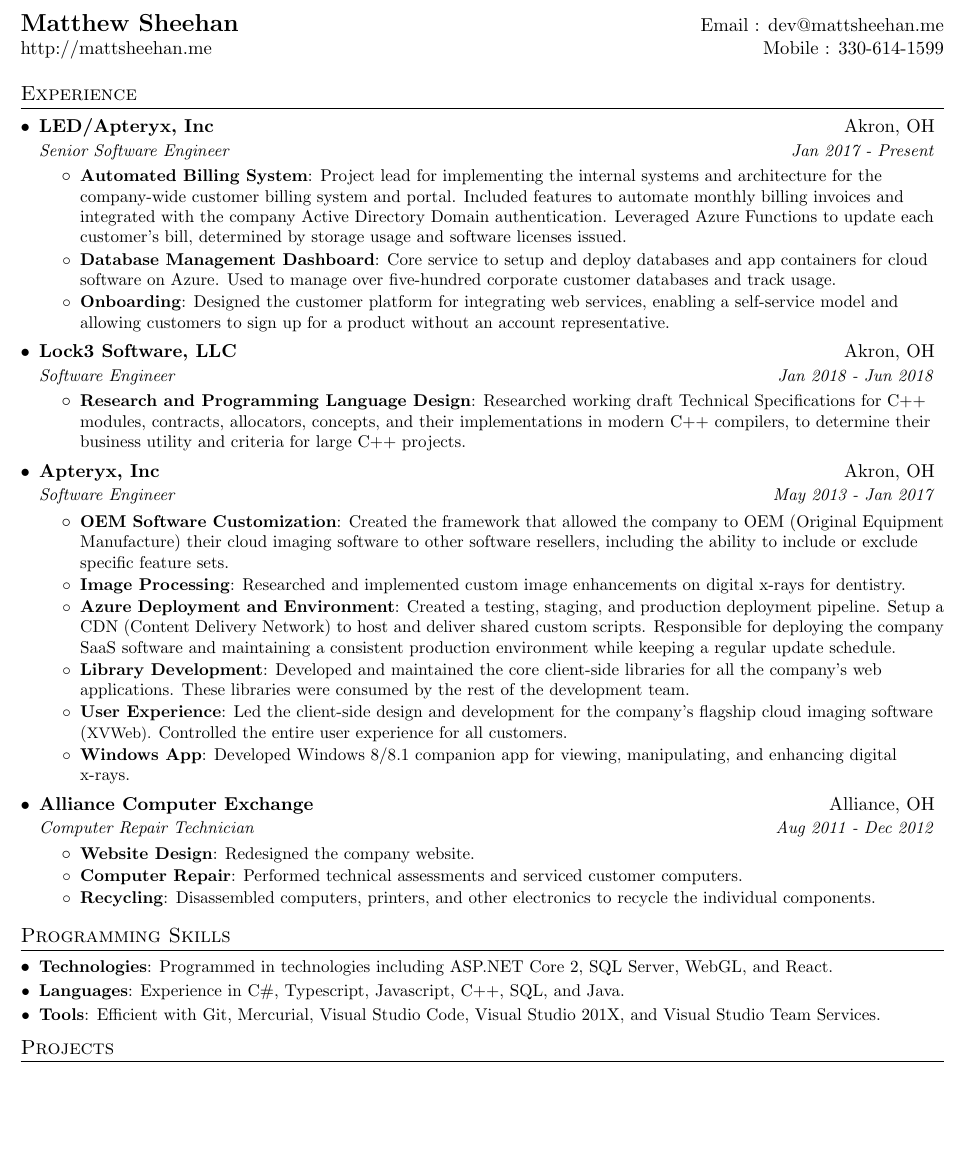
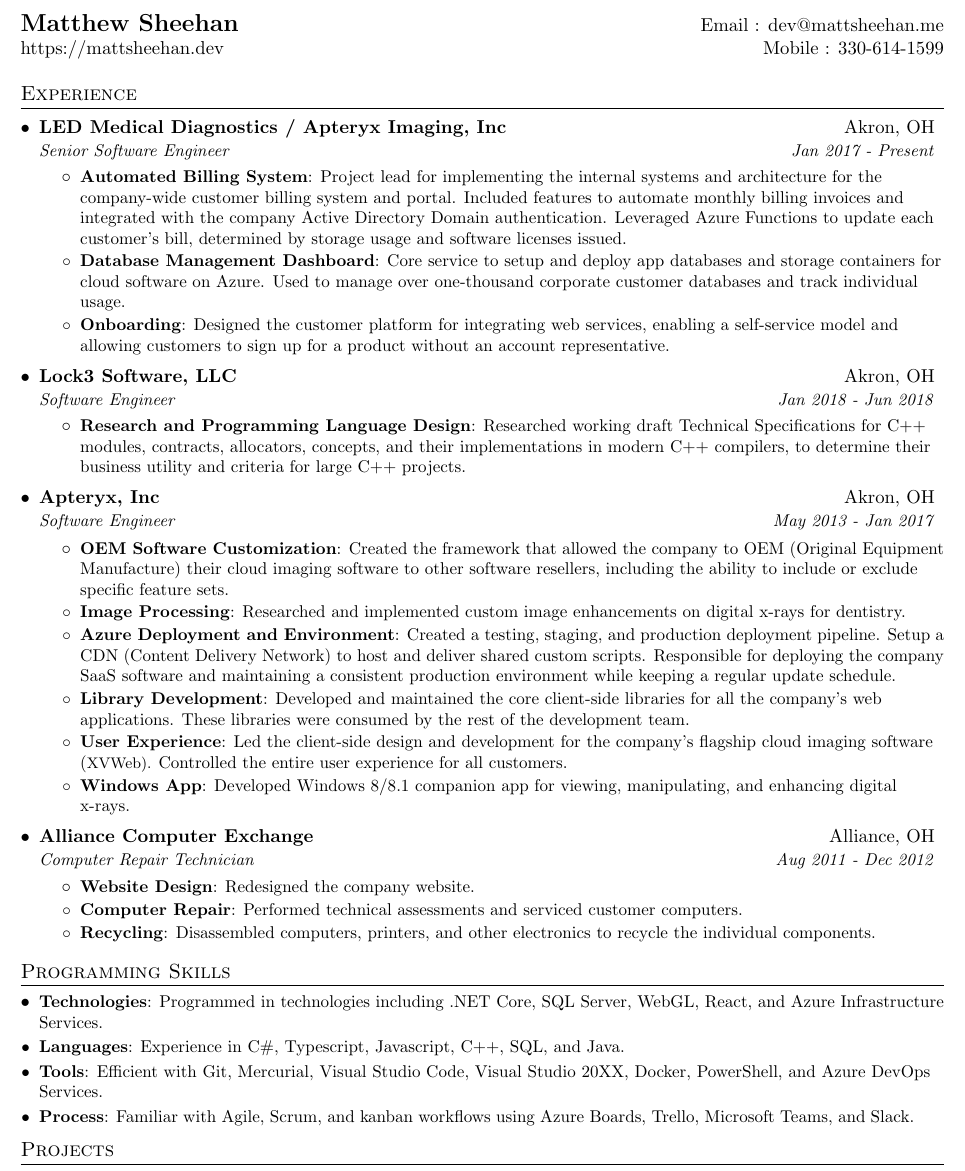
Before and after one commit to MattSheehanDev/resume, a LaTeX CV (matthew_sheehan_resume.tex): part of the page before the commit and part of page 1 of 2 after it, cut so that both start at the same text, the shorter picture padded with empty space. Compiled offline with pdfLaTeX.

Commit message:
minor resume updates

```diff
--- a/matthew_sheehan_resume.tex
+++ b/matthew_sheehan_resume.tex
@@ -83,7 +83,7 @@
 %----------HEADING-----------------
 \begin{tabular*}{\textwidth}{l@{\extracolsep{\fill}}r}
   \textbf{\href{http://mattsheehan.me/}{\Large Matthew Sheehan}} & Email : \href{mailto:dev@mattsheehan.me}{dev@mattsheehan.me}\\
-  \href{http://mattsheehan.me/}{http://mattsheehan.me} & Mobile : 330-614-1599 \\
+  \href{https://mattsheehan.dev/}{https://mattsheehan.dev} & Mobile : 330-614-1599 \\
 \end{tabular*}
 
 
@@ -92,13 +92,13 @@
   \resumeSubHeadingListStart
 
     \resumeSubheading
-      {LED/Apteryx, Inc}{Akron, OH}
+      {LED Medical Diagnostics / Apteryx Imaging, Inc}{Akron, OH}
       {Senior Software Engineer}{Jan 2017 - Present}
       \resumeItemListStart
         \resumeItem{Automated Billing System}
           {Project lead for implementing the internal systems and architecture for the company-wide customer billing system and portal. Included features to automate monthly billing invoices and integrated with the company Active Directory Domain authentication. Leveraged Azure Functions to update each customer's bill, determined by storage usage and software licenses issued.}
         \resumeItem{Database Management Dashboard}
-          {Core service to setup and deploy  databases and app containers for cloud software on Azure. Used to manage over five-hundred corporate customer databases and track usage.}
+          {Core service to setup and deploy app databases and storage containers for cloud software on Azure. Used to manage over one-thousand corporate customer databases and track individual usage.}
         \resumeItem{Onboarding}
           {Designed the customer platform for integrating web services, enabling a self-service model and allowing customers to sign up for a product without an account representative.}
       \resumeItemListEnd
@@ -147,11 +147,13 @@
 \section{Programming Skills}
     \resumeSubHeadingListStart
         \resumeSubItem{Technologies}
-          {Programmed in technologies including ASP.NET Core 2, SQL Server, WebGL, and React.}
+          {Programmed in technologies including .NET Core, SQL Server, WebGL, React, and Azure Infrastructure Services.}
         \resumeSubItem{Languages}
           {Experience in C\#, Typescript, Javascript, C++, SQL, and Java.}
         \resumeSubItem{Tools}
-          {Efficient with Git, Mercurial, Visual Studio Code, Visual Studio 201X, and Visual Studio Team Services.}
+          {Efficient with Git, Mercurial, Visual Studio Code, Visual Studio 20XX, Docker, PowerShell, and Azure DevOps Services.}
+        \resumeSubItem{Process}
+          {Familiar with Agile, Scrum, and kanban workflows using Azure Boards, Trello, Microsoft Teams, and Slack. }
     \resumeSubHeadingListEnd
 
 
```
Also changed, not shown: README.md, matthew_sheehan_resume.pdf, resume_preview-0.png (added), resume_preview-1.png (added), 2 other files.
